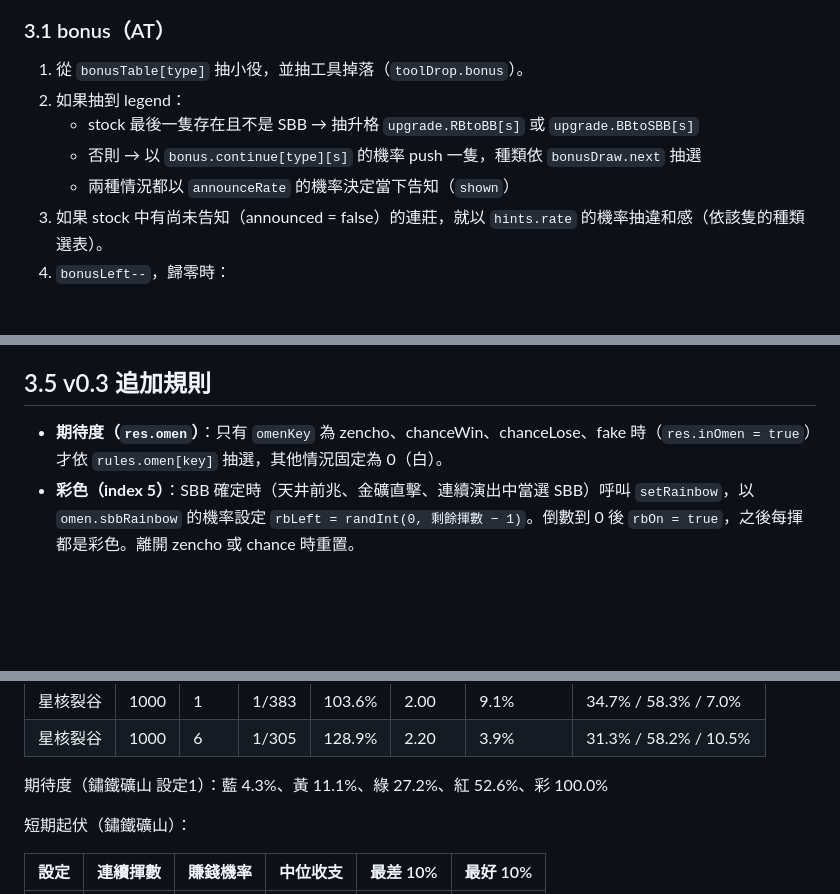
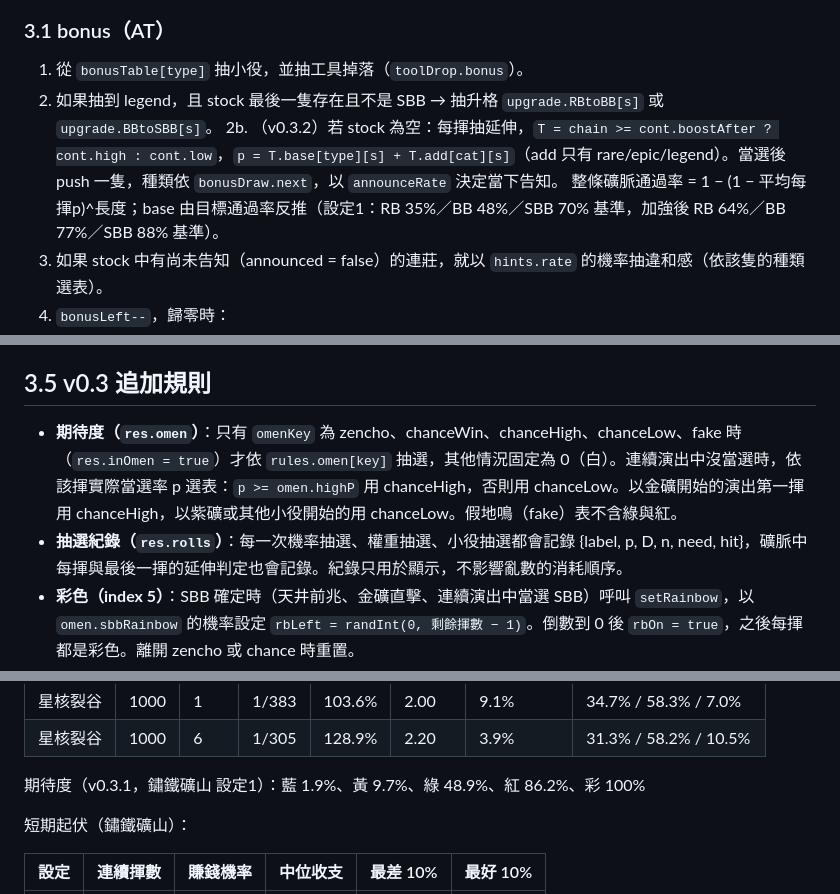
Before and after one commit to Charles0148/Gold-digger, a Markdown page: docs/02_AI驗證用技術規格.md, 3 parts joined by grey strips. Drawn GitHub-style; blank space fills up the shorter version.

```diff
--- a/docs/02_AI驗證用技術規格.md
+++ b/docs/02_AI驗證用技術規格.md
@@ -43,10 +43,9 @@ docs/               脈絡文件
 
 ### 3.1 bonus（AT）
 1. 從 `bonusTable[type]` 抽小役，並抽工具掉落（`toolDrop.bonus`）。
-2. 如果抽到 legend：
-   - stock 最後一隻存在且不是 SBB → 抽升格 `upgrade.RBtoBB[s]` 或 `upgrade.BBtoSBB[s]`
-   - 否則 → 以 `bonus.continue[type][s]` 的機率 push 一隻，種類依 `bonusDraw.next` 抽選
-   - 兩種情況都以 `announceRate` 的機率決定當下告知（`shown`）
+2. 如果抽到 legend，且 stock 最後一隻存在且不是 SBB → 抽升格 `upgrade.RBtoBB[s]` 或 `upgrade.BBtoSBB[s]`。
+2b. （v0.3.2）若 stock 為空：每揮抽延伸，`T = chain >= cont.boostAfter ? cont.high : cont.low`，`p = T.base[type][s] + T.add[cat][s]`（add 只有 rare/epic/legend）。當選後 push 一隻，種類依 `bonusDraw.next`，以 `announceRate` 決定當下告知。
+   整條礦脈通過率 = 1 − (1 − 平均每揮p)^長度；base 由目標通過率反推（設定1：RB 35%／BB 48%／SBB 70% 基準，加強後 RB 64%／BB 77%／SBB 88% 基準）。
 3. 如果 stock 中有尚未告知（announced = false）的連莊，就以 `hints.rate` 的機率抽違和感（依該隻的種類選表）。
 4. `bonusLeft--`，歸零時：
    - 有 stock → shift 出下一隻，`chain++`，發出 `bonusChain` 事件（`surprise = !announced`）
@@ -79,7 +78,8 @@ docs/               脈絡文件
 
 ## 3.5 v0.3 追加規則
 
-- **期待度（`res.omen`）**：只有 `omenKey` 為 zencho、chanceWin、chanceLose、fake 時（`res.inOmen = true`）才依 `rules.omen[key]` 抽選，其他情況固定為 0（白）。
+- **期待度（`res.omen`）**：只有 `omenKey` 為 zencho、chanceWin、chanceHigh、chanceLow、fake 時（`res.inOmen = true`）才依 `rules.omen[key]` 抽選，其他情況固定為 0（白）。連續演出中沒當選時，依該揮實際當選率 p 選表：`p >= omen.highP` 用 chanceHigh，否則用 chanceLow。以金礦開始的演出第一揮用 chanceHigh，以紫礦或其他小役開始的用 chanceLow。假地鳴（fake）表不含綠與紅。
+- **抽選紀錄（`res.rolls`）**：每一次機率抽選、權重抽選、小役抽選都會記錄 {label, p, D, n, need, hit}，礦脈中每揮與最後一揮的延伸判定也會記錄。紀錄只用於顯示，不影響亂數的消耗順序。
 - **彩色（index 5）**：SBB 確定時（天井前兆、金礦直擊、連續演出中當選 SBB）呼叫 `setRainbow`，以 `omen.sbbRainbow` 的機率設定 `rbLeft = randInt(0, 剩餘揮數 − 1)`。倒數到 0 後 `rbOn = true`，之後每揮都是彩色。離開 zencho 或 chance 時重置。
 - **脈晶**：礦脈（bonus）中挖到的礦石名稱取自 `mine.veinItems`，售價使用 `category.veinValue`。
 
@@ -105,7 +105,7 @@ docs/               脈絡文件
 | 星核裂谷 | 1000 | 1 | 1/383 | 103.6% | 2.00 | 9.1% | 34.7% / 58.3% / 7.0% |
 | 星核裂谷 | 1000 | 6 | 1/305 | 128.9% | 2.20 | 3.9% | 31.3% / 58.2% / 10.5% |
 
-期待度（鏽鐵礦山 設定1）：藍 4.3%、黃 11.1%、綠 27.2%、紅 52.6%、彩 100.0%
+期待度（v0.3.1，鏽鐵礦山 設定1）：藍 1.9%、黃 9.7%、綠 48.9%、紅 86.2%、彩 100%
 
 短期起伏（鏽鐵礦山）：
 
```
Also changed, not shown: other parts of docs/02_AI驗證用技術規格.md (+1 -0 lines), docs/01_脈絡總覽.md (+20 -4 lines).
